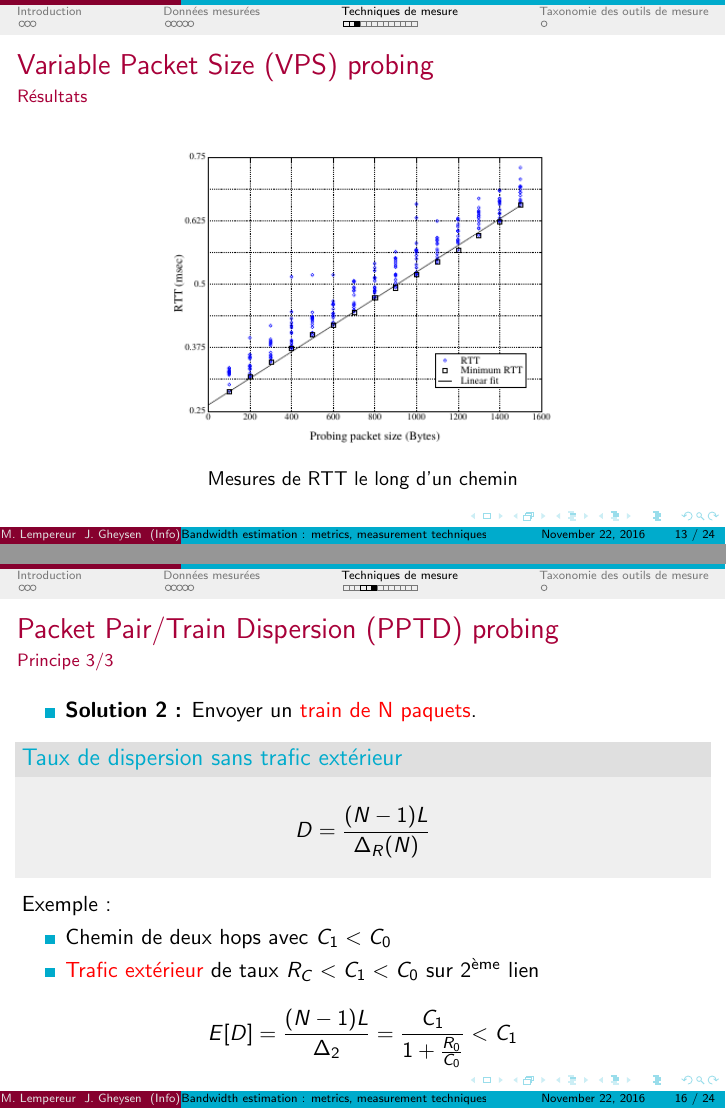
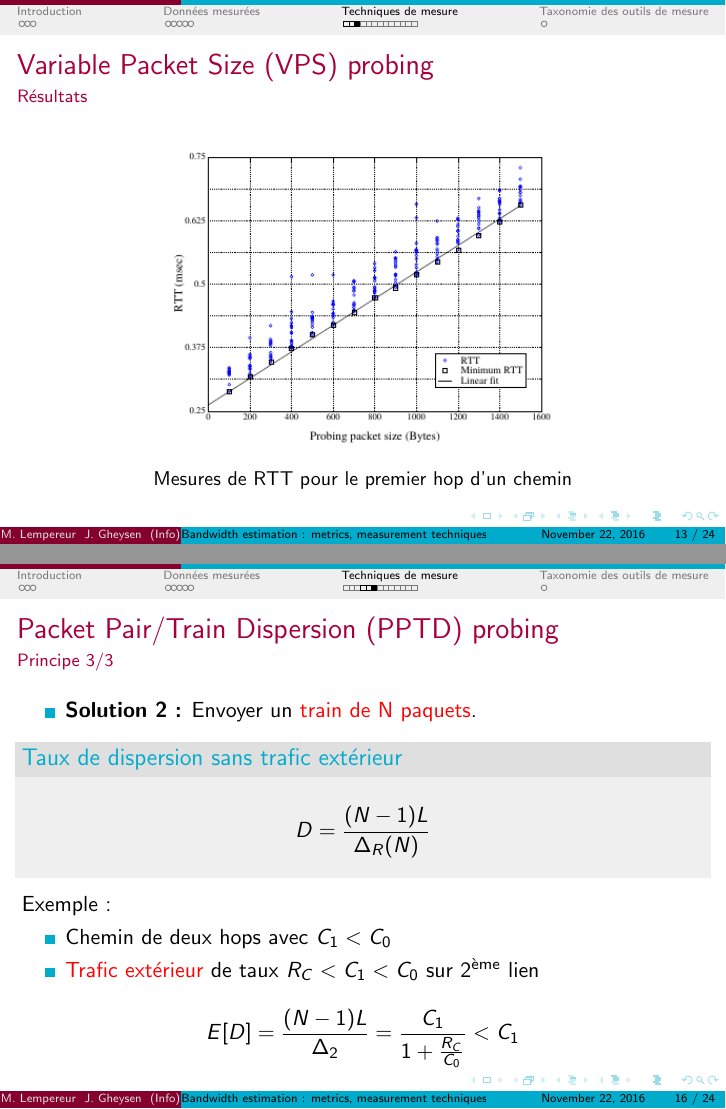
Before and after one commit to NightFalkown/NetworkArticle, LaTeX slides (Presentation/report.tex): pages 15 and 18 of 32 before the commit and pages 19 and 24 of 38 after it, joined at a grey line. Compiled offline with pdfLaTeX.

Commit message:
Ajout des commentaires pour la présentation + corrections

```diff
--- a/Presentation/report.tex
+++ b/Presentation/report.tex
@@ -283,27 +285,27 @@ J. Gheysen}
 %Dans les calculs on envoie pas mal de paquets espérant qu'un ne
 %rencontrera pas de queuing delay.
 %/!\ Erreurs importantes possibles s'il y a des store-forward
-%layer 2 switches " %TODO voir plus en profondeur" introduisant
-%des délais de sérialisation.
+%layer 2 switches
 %%%%%%%%%%%%%%%%%%%%%%%%%%%%%%%%%%%%%%%%%%%%%%%%%%%%%%%%%%%%%%%%%%%%%%%%
 
 \begin{frame}{Variable Packet Size (VPS) probing}{Résultats}
 	\begin{figure}[hbtp]
 		\centering
 		\includegraphics[scale=0.7]{schema4.png}
-		\caption{Mesures de RTT le long d'un chemin}
+		\caption{Mesures de RTT pour le premier hop d'un chemin}
 	\end{figure}
 \end{frame}
 
 %%%%%%%%%%%%%%%%%%%%%%%%%%%%%%%%%%%%%%%%%%%%%%%%%%%%%%%%%%%%%%%%%%%%%%%%
 %On peut voir sur ce schéma la mesure des RTT, minimum RTT et la
-%droite %TODO "fittant le mieux l'évolution linéaire".
+%droite "fittant les minimums  RTT".
 %%%%%%%%%%%%%%%%%%%%%%%%%%%%%%%%%%%%%%%%%%%%%%%%%%%%%%%%%%%%%%%%%%%%%%%%
 
 \subsection{Packet Pair/Train Dispersion (PPTD) probing}
 \begin{frame}{Packet Pair/Train Dispersion (PPTD) probing}{Principe 1/3}
 \begin{itemize}
 	\item \textbf{But :} Mesurer la {\color{red}capacité} sur l'entièreté d'un chemin.
+	\pause
 	\item \textbf{Idée :} Envoyer des {\color{red}paires de paquets} et calculer la distance en temps (dispersion) entre le dernier bit de ces derniers.
 	\begin{figure}[hbtp]
 		\centering
@@ -356,13 +359,12 @@ Exemple :
 \item {\color{red}Trafic extérieur} de taux $R_C < C_1 < C_0$ sur 2\textsuperscript{ème} lien
 \end{itemize}
 \vspace{10pt}
-		$$ E[D] = \frac{(N-1)L}{\Delta_2} =  \frac{C_1}{1+\frac{R_0}{C_0}} < C_1$$
+		$$ E[D] = \frac{(N-1)L}{\Delta_2} =  \frac{C_1}{1+\frac{R_C}{C_0}} < C_1$$
 
 \end{frame}
 
 %%%%%%%%%%%%%%%%%%%%%%%%%%%%%%%%%%%%%%%%%%%%%%%%%%%%%%%%%%%%%%%%%%%%%%%%
-%Pourquoi (N-1) pour N paquets ? On ne prend pas en compte le 1er paquet,
-%juste son dernier bit (ex avec deux paquets on ne prend que 1*L).
+%Pourquoi (N-1) pour N paquets ? Car N paquets => n-1 chemins.
 %\DeltaR est la dispersion end-to-end du chemin.
 %Pour un chemin sans trafic : taux de dispersion = capacité.
 %Le cross traffic peut rendre D bcp plus << que C.
```
Also changed, not shown: Presentation/report.tex (11 more changed lines), 1 other file.
